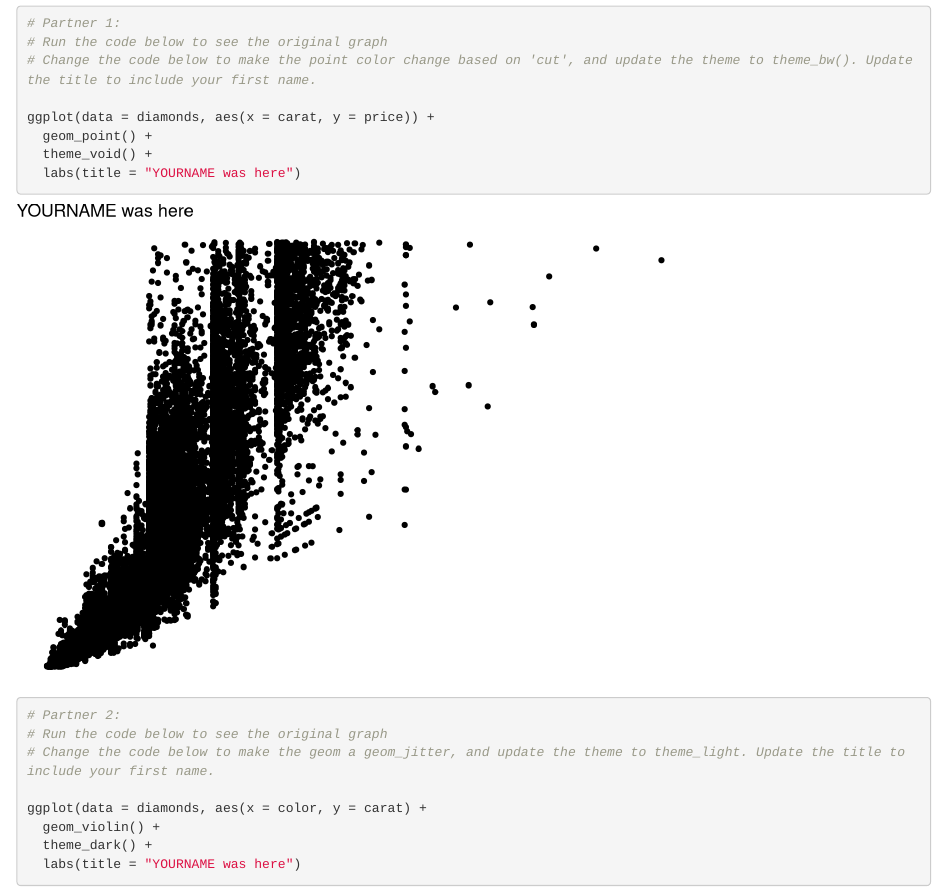
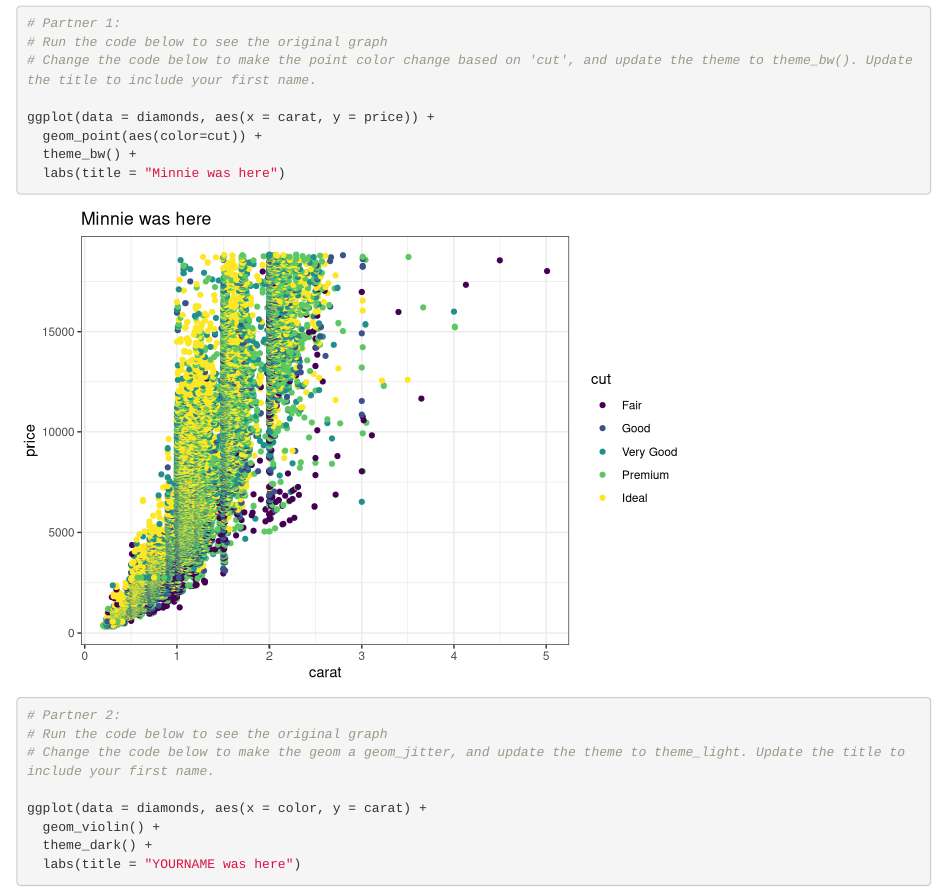
Before and after one commit to mringland/git-wild-collab, an R Markdown document (git_wild.Rmd): the page in a window 1100 px wide, from 120 px down. Rendered offline with R 4.5, knitr and Pandoc, with nearby package versions.

Commit message:
updated diamonds plot 1

````diff
--- a/git_wild.Rmd
+++ b/git_wild.Rmd
@@ -16,9 +16,9 @@ library(tidyverse)
 # Change the code below to make the point color change based on 'cut', and update the theme to theme_bw(). Update the title to include your first name.
 
 ggplot(data = diamonds, aes(x = carat, y = price)) +
-  geom_point() +
-  theme_void() +
-  labs(title = "YOURNAME was here")
+  geom_point(aes(color=cut)) +
+  theme_bw() +
+  labs(title = "Minnie was here")
 ```
 
 ```{r partner_2a}
````
